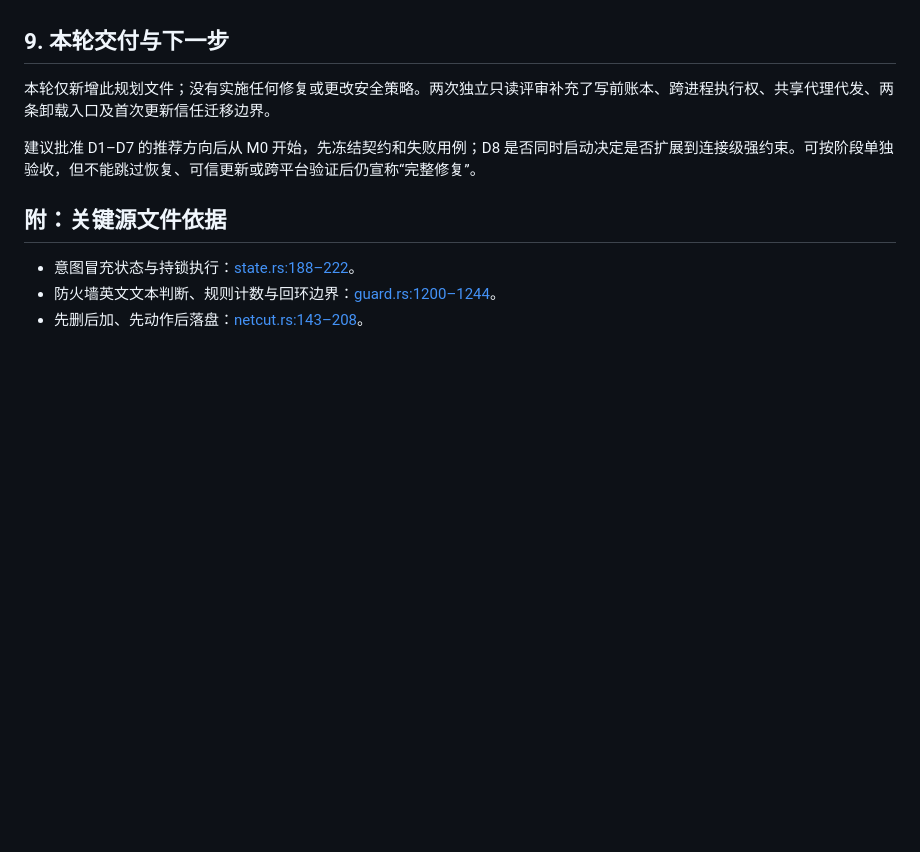
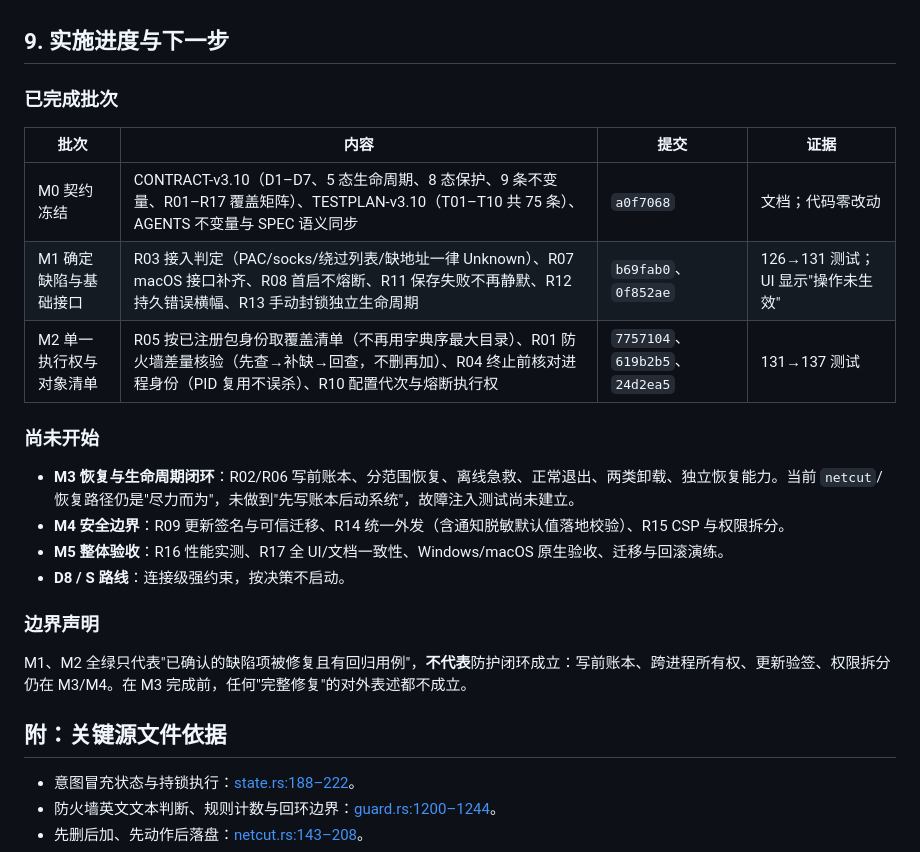
Before and after one commit to daha1216/ClaudeGuard, a Markdown page: docs/REPAIR-PLAN-v3.9.0.md, the part around the change. Drawn GitHub-style; blank space fills up the shorter version.

Commit message:
docs(v3.10): 记录 M0–M2 交付与 M3/M4/M5 未完成边界

```diff
--- a/docs/REPAIR-PLAN-v3.9.0.md
+++ b/docs/REPAIR-PLAN-v3.9.0.md
@@ -327,11 +327,26 @@ UI 文档：ui/、tests/、docs/、AGENTS.md
 - 准备发行说明时逐项写“修复/能力变化/仍不支持/未验证”，保留准确的产品边界。
 - 发版、上传 GitHub、本机静默升级、真实系统验收都要在用户批准后执行；当前规划不授权这些动作。
 
-## 9. 本轮交付与下一步
+## 9. 实施进度与下一步
 
-本轮仅新增此规划文件；没有实施任何修复或更改安全策略。两次独立只读评审补充了写前账本、跨进程执行权、共享代理代发、两条卸载入口及首次更新信任迁移边界。
+### 已完成批次
 
-建议批准 D1–D7 的推荐方向后从 M0 开始，先冻结契约和失败用例；D8 是否同时启动决定是否扩展到连接级强约束。可按阶段单独验收，但不能跳过恢复、可信更新或跨平台验证后仍宣称“完整修复”。
+| 批次 | 内容 | 提交 | 证据 |
+|---|---|---|---|
+| M0 契约冻结 | CONTRACT-v3.10（D1–D7、5 态生命周期、8 态保护、9 条不变量、R01–R17 覆盖矩阵）、TESTPLAN-v3.10（T01–T10 共 75 条）、AGENTS 不变量与 SPEC 语义同步 | `a0f7068` | 文档；代码零改动 |
+| M1 确定缺陷与基础接口 | R03 接入判定（PAC/socks/绕过列表/缺地址一律 Unknown）、R07 macOS 接口补齐、R08 首启不熔断、R11 保存失败不再静默、R12 持久错误横幅、R13 手动封锁独立生命周期 | `b69fab0`、`0f852ae` | 126→131 测试；UI 显示"操作未生效" |
+| M2 单一执行权与对象清单 | R05 按已注册包身份取覆盖清单（不再用字典序最大目录）、R01 防火墙差量核验（先查→补缺→回查，不删再加）、R04 终止前核对进程身份（PID 复用不误杀）、R10 配置代次与熔断执行权 | `7757104`、`619b2b5`、`24d2ea5` | 131→137 测试 |
+
+### 尚未开始
+
+- **M3 恢复与生命周期闭环**：R02/R06 写前账本、分范围恢复、离线急救、正常退出、两类卸载、独立恢复能力。当前 `netcut`/恢复路径仍是"尽力而为"，未做到"先写账本后动系统"，故障注入测试尚未建立。
+- **M4 安全边界**：R09 更新签名与可信迁移、R14 统一外发（含通知脱敏默认值落地校验）、R15 CSP 与权限拆分。
+- **M5 整体验收**：R16 性能实测、R17 全 UI/文档一致性、Windows/macOS 原生验收、迁移与回滚演练。
+- **D8 / S 路线**：连接级强约束，按决策不启动。
+
+### 边界声明
+
+M1、M2 全绿只代表"已确认的缺陷项被修复且有回归用例"，**不代表**防护闭环成立：写前账本、跨进程所有权、更新验签、权限拆分仍在 M3/M4。在 M3 完成前，任何"完整修复"的对外表述都不成立。
 
 ## 附：关键源文件依据
 
```
